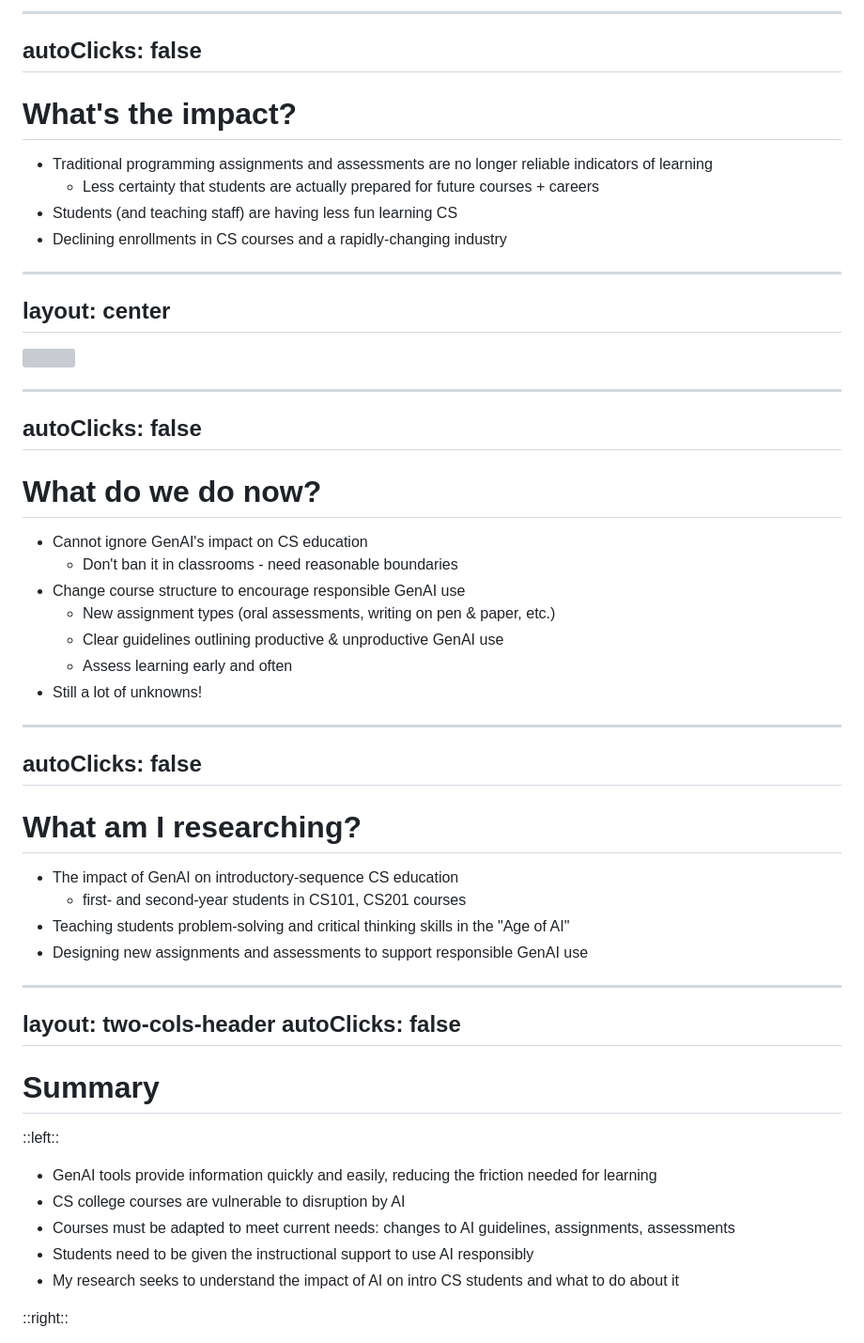
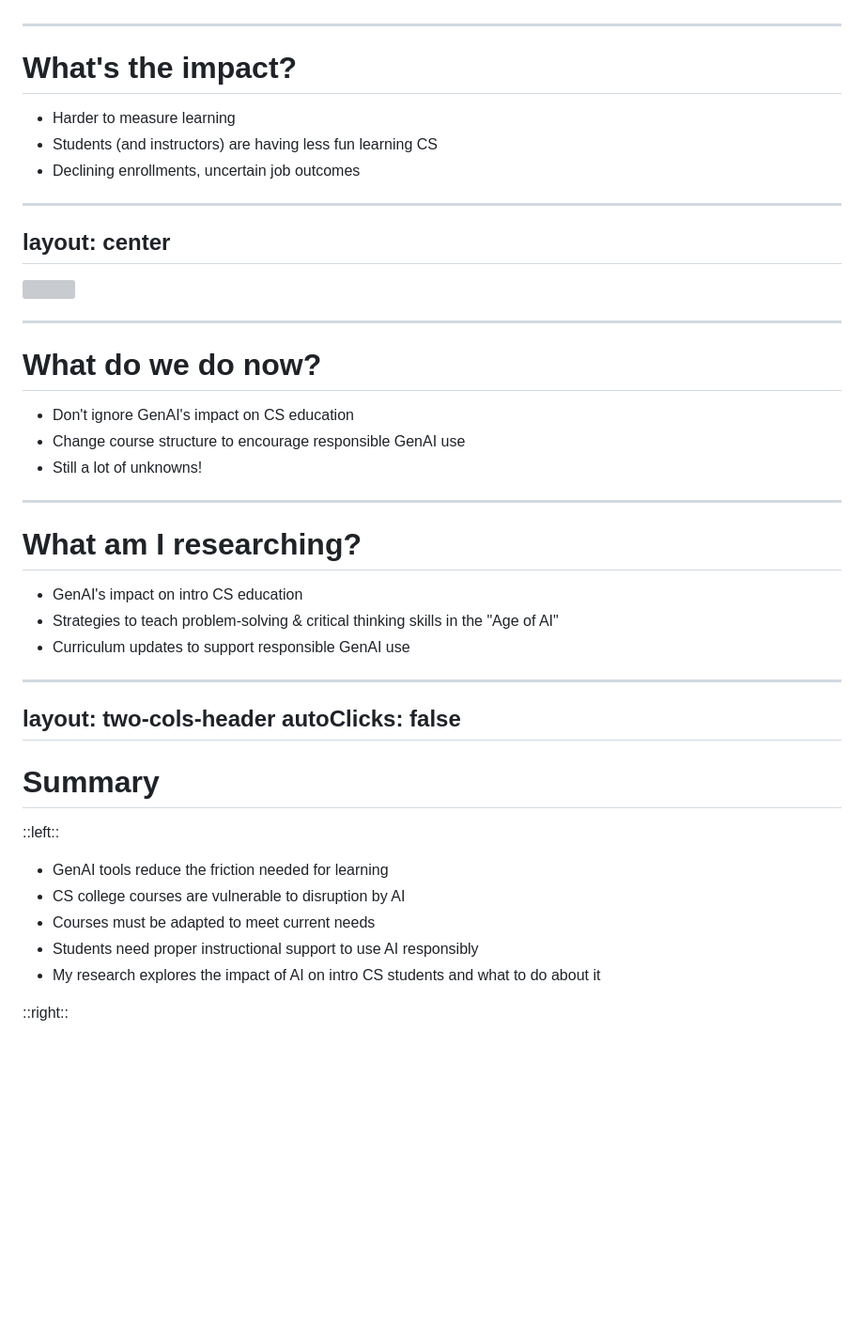
Before and after one commit to owensizemore/dukeresearchcafepresentation, a Markdown page: slides.md, the part around one of its changes. Shown at 94% size. Drawn GitHub-style; blank space fills up the shorter version; grey boxes are pictures that could not be loaded.

```diff
--- a/slides.md
+++ b/slides.md
@@ -42,16 +66,19 @@ layout: center
 </div>
 
----
-autoClicks: false
 ---
 
 # What's the impact?
 
+- Harder to measure learning
+- Students (and instructors) are having less fun learning CS
+- Declining enrollments, uncertain job outcomes
+
+<!--
 - Traditional programming assignments and assessments are no longer reliable indicators of learning
   - Less certainty that students are actually prepared for future courses + careers
 - Students (and teaching staff) are having less fun learning CS
 - Declining enrollments in CS courses and a rapidly-changing industry
-
+-->
 ---
 layout: center
 ---
@@ -59,11 +86,14 @@ layout: center
 <img src="./images/nytimes.png" style="max-width: 92%; max-height: 88%; border: 6px solid #000; object-fit: contain;" />
 
 ---
-autoClicks: false
----
 
 # What do we do now?
 
+- Don't ignore GenAI's impact on CS education
+- Change course structure to encourage responsible GenAI use
+- Still a lot of unknowns!
+
+<!--
 - Cannot ignore GenAI's impact on CS education
   - Don't ban it in classrooms - need reasonable boundaries
 - Change course structure to encourage responsible GenAI use
@@ -71,18 +101,21 @@ autoClicks: false
   - Clear guidelines outlining productive & unproductive GenAI use
   - Assess learning early and often
 - Still a lot of unknowns!
-
----
-autoClicks: false
+-->
 ---
 
 # What am I researching?
 
+- GenAI's impact on intro CS education
+- Strategies to teach problem-solving & critical thinking skills in the "Age of AI"
+- Curriculum updates to support responsible GenAI use
+
+<!--
 - The impact of GenAI on introductory-sequence CS education
   - first- and second-year students in CS101, CS201 courses
 - Teaching students problem-solving and critical thinking skills in the "Age of AI"
 - Designing new assignments and assessments to support responsible GenAI use
-
+-->
 ---
 layout: two-cols-header
 autoClicks: false
@@ -94,11 +127,11 @@ autoClicks: false
 
 <div class="summary-bullets">
 
-- GenAI tools provide information quickly and easily, reducing the friction needed for learning
+- GenAI tools reduce the friction needed for learning
 - CS college courses are vulnerable to disruption by AI
-- Courses must be adapted to meet current needs: changes to AI guidelines, assignments, assessments
-- Students need to be given the instructional support to use AI responsibly
-- My research seeks to understand the impact of AI on intro CS students and what to do about it
+- Courses must be adapted to meet current needs
+- Students need proper instructional support to use AI responsibly
+- My research explores the impact of AI on intro CS students and what to do about it
 
 </div>
 
```
Also changed, not shown: other parts of slides.md (+40 -8 lines), images/ide.png (added), images/owen.jpg (added).
